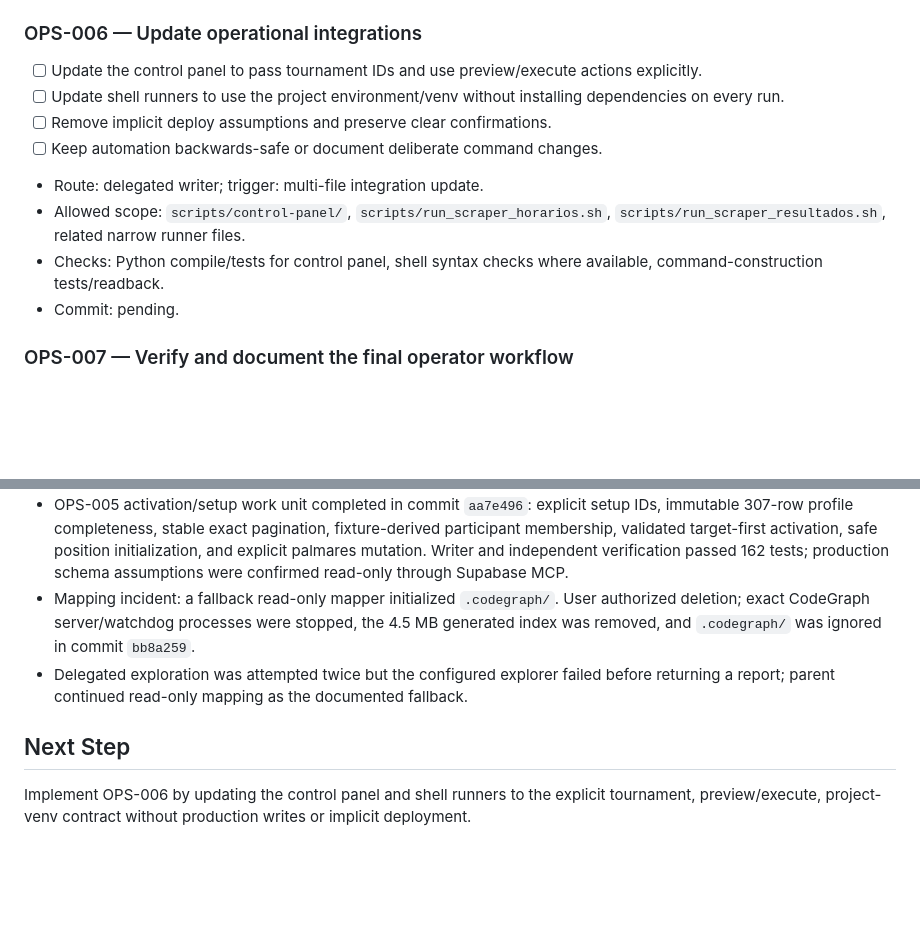
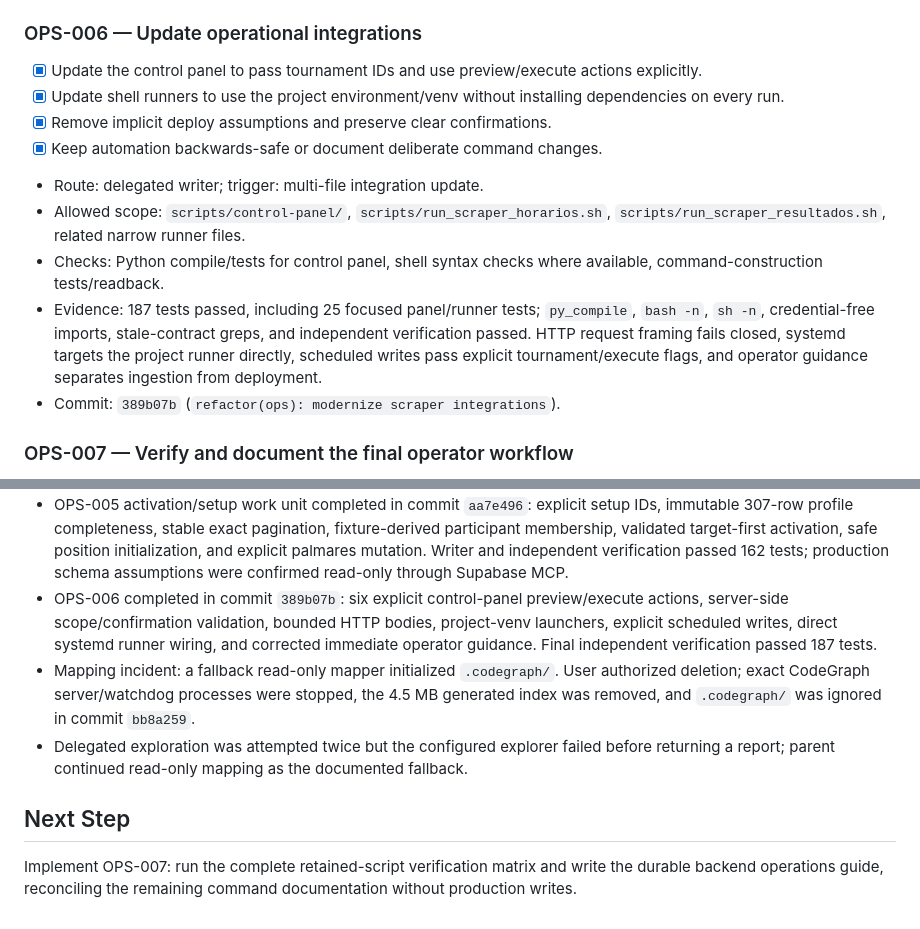
Before and after one commit to Lucas-Andres-GF/ligadelincoln, a Markdown page: odd/tasks/tournament-script-modernization.md, 2 parts joined by grey strips. Rendered like a GitHub page; blank space fills up the shorter version.

Commit message:
docs(odd): record integration modernization

```diff
--- a/odd/tasks/tournament-script-modernization.md
+++ b/odd/tasks/tournament-script-modernization.md
@@ -132,14 +132,15 @@ Tournament IDs are immutable historical identities. Every database mutation must
 
 ### OPS-006 — Update operational integrations
 
-- [ ] Update the control panel to pass tournament IDs and use preview/execute actions explicitly.
-- [ ] Update shell runners to use the project environment/venv without installing dependencies on every run.
-- [ ] Remove implicit deploy assumptions and preserve clear confirmations.
-- [ ] Keep automation backwards-safe or document deliberate command changes.
+- [x] Update the control panel to pass tournament IDs and use preview/execute actions explicitly.
+- [x] Update shell runners to use the project environment/venv without installing dependencies on every run.
+- [x] Remove implicit deploy assumptions and preserve clear confirmations.
+- [x] Keep automation backwards-safe or document deliberate command changes.
 - Route: delegated writer; trigger: multi-file integration update.
 - Allowed scope: `scripts/control-panel/`, `scripts/run_scraper_horarios.sh`, `scripts/run_scraper_resultados.sh`, related narrow runner files.
 - Checks: Python compile/tests for control panel, shell syntax checks where available, command-construction tests/readback.
-- Commit: pending.
+- Evidence: 187 tests passed, including 25 focused panel/runner tests; `py_compile`, `bash -n`, `sh -n`, credential-free imports, stale-contract greps, and independent verification passed. HTTP request framing fails closed, systemd targets the project runner directly, scheduled writes pass explicit tournament/execute flags, and operator guidance separates ingestion from deployment.
+- Commit: `389b07b` (`refactor(ops): modernize scraper integrations`).
 
 ### OPS-007 — Verify and document the final operator workflow
 
@@ -179,9 +180,10 @@ Tournament IDs are immutable historical identities. Every database mutation must
 - OPS-005 historical-source work unit completed in commit `c664186`: one shared parser/catalog/integrity core, distinct audit/comparison/correction/import commands, drift-aware exits, and 22 historical-focused tests (101 total).
 - OPS-005 current-fixture work unit completed in commit `2b2b540`: versioned source profiles without DB identity, explicit profile/scope, exact-count paginated dependency inspection, fail-closed scoped replacement, inactive-only creation, active-state preservation, and 34 fixture-focused tests (135 total).
 - OPS-005 activation/setup work unit completed in commit `aa7e496`: explicit setup IDs, immutable 307-row profile completeness, stable exact pagination, fixture-derived participant membership, validated target-first activation, safe position initialization, and explicit palmares mutation. Writer and independent verification passed 162 tests; production schema assumptions were confirmed read-only through Supabase MCP.
+- OPS-006 completed in commit `389b07b`: six explicit control-panel preview/execute actions, server-side scope/confirmation validation, bounded HTTP bodies, project-venv launchers, explicit scheduled writes, direct systemd runner wiring, and corrected immediate operator guidance. Final independent verification passed 187 tests.
 - Mapping incident: a fallback read-only mapper initialized `.codegraph/`. User authorized deletion; exact CodeGraph server/watchdog processes were stopped, the 4.5 MB generated index was removed, and `.codegraph/` was ignored in commit `bb8a259`.
 - Delegated exploration was attempted twice but the configured explorer failed before returning a report; parent continued read-only mapping as the documented fallback.
 
 ## Next Step
 
-Implement OPS-006 by updating the control panel and shell runners to the explicit tournament, preview/execute, project-venv contract without production writes or implicit deployment.
+Implement OPS-007: run the complete retained-script verification matrix and write the durable backend operations guide, reconciling the remaining command documentation without production writes.
```
